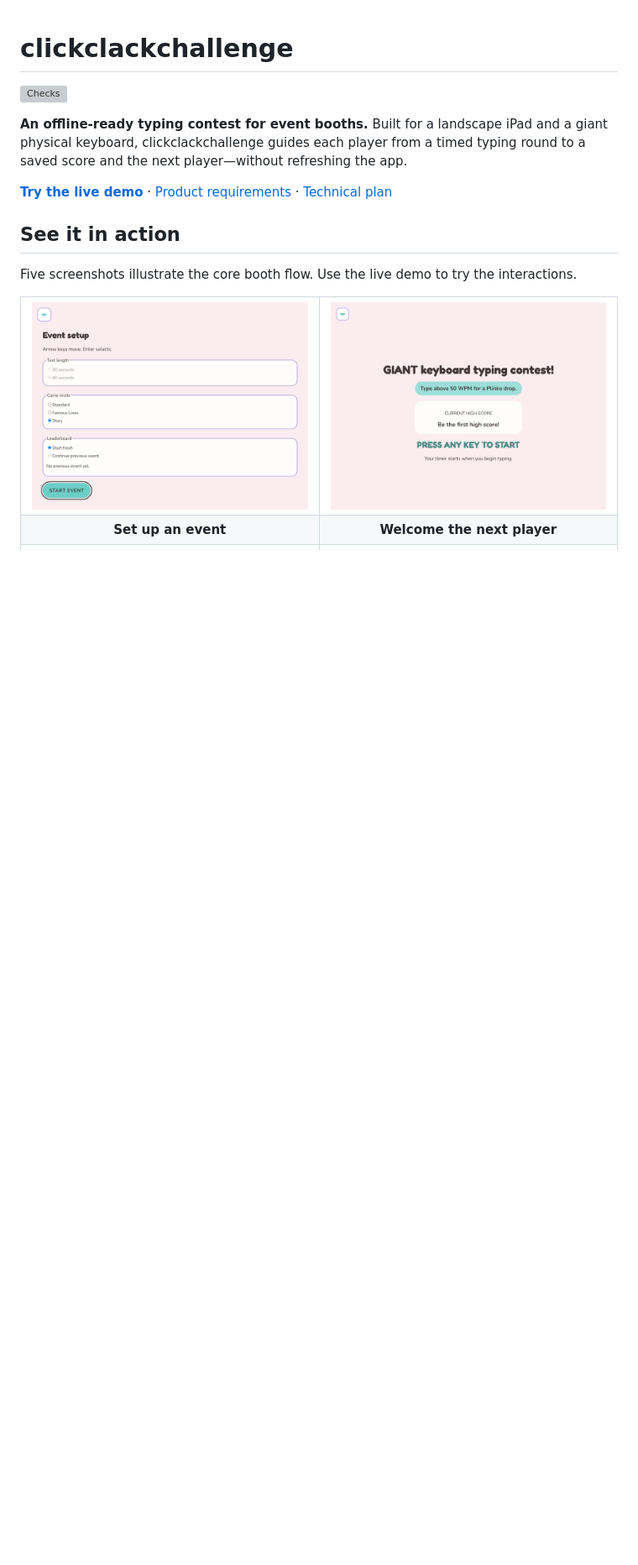
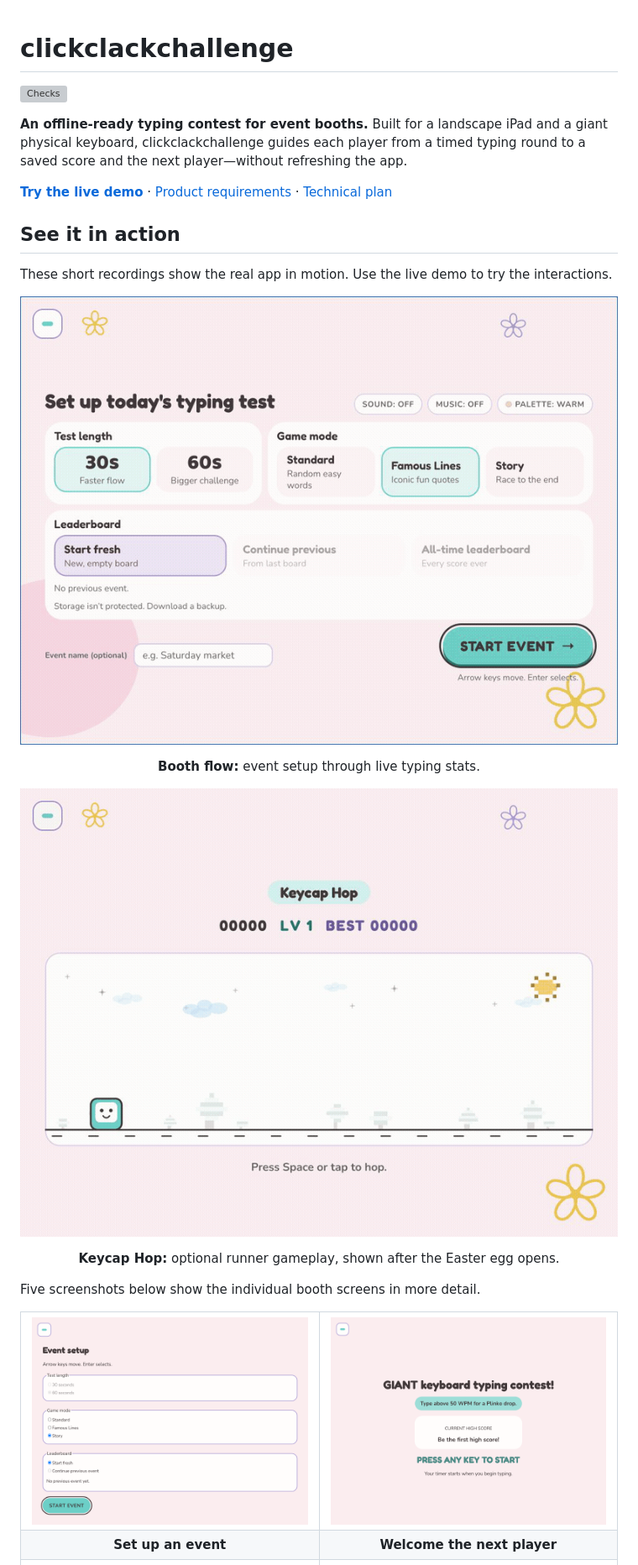
Before and after one commit to heykatie/clickclackchallenge, a Markdown page: README.md, the part around the change. Shown at 84% size. Rendered like a GitHub page; pictures changed too: docs/demos/booth-flow.gif (added), docs/demos/keycap-hop.gif (added); blank space fills up the shorter version; grey boxes are pictures that could not be loaded.

Commit message:
Add feature GIFs to README

```diff
--- a/README.md
+++ b/README.md
@@ -8,7 +8,15 @@
 
 ## See it in action
 
-Five screenshots illustrate the core booth flow. Use the live demo to try the interactions.
+These short recordings show the real app in motion. Use the live demo to try the interactions.
+
+<p align="center"><img src="docs/demos/booth-flow.gif" alt="Event setup, the ready screen, and a live typing round with WPM, remaining time, and accuracy" width="800"></p>
+<p align="center"><strong>Booth flow:</strong> event setup through live typing stats.</p>
+
+<p align="center"><img src="docs/demos/keycap-hop.gif" alt="Keycap Hop gameplay: the smiling key jumps over obstacles while the score and scrolling scenery update" width="800"></p>
+<p align="center"><strong>Keycap Hop:</strong> optional runner gameplay, shown after the Easter egg opens.</p>
+
+Five screenshots below show the individual booth screens in more detail.
 
 <table>
   <tr>
```
